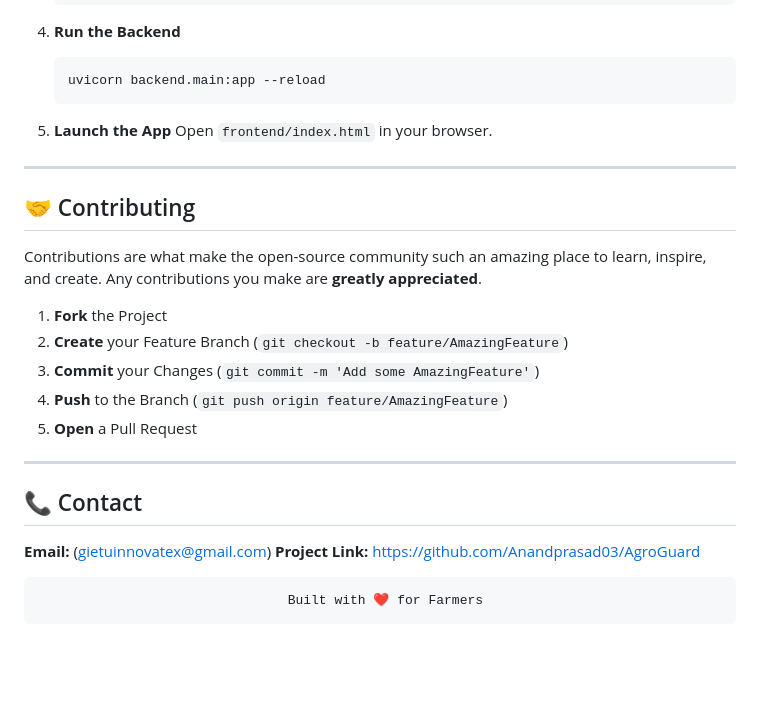
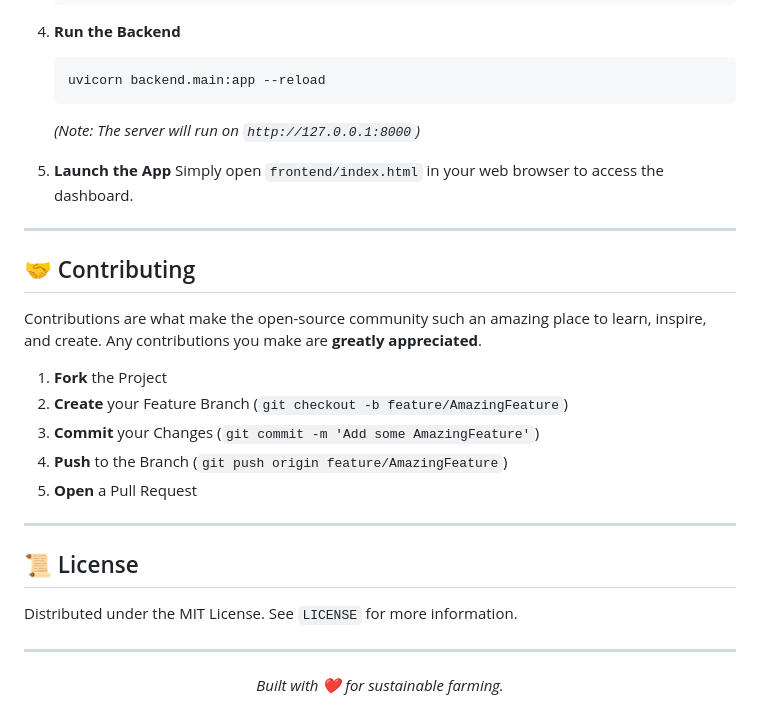
Before and after one commit to Anandprasad03/AgroGaurd, a Markdown page: README.md, the part around one of its changes. Drawn GitHub-style; blank space fills up the shorter version.

````diff
--- a/README.md
+++ b/README.md
@@ -113,12 +148,12 @@ Follow these steps to set up the project locally.
     ```bash
     uvicorn backend.main:app --reload
     ```
+    *(Note: The server will run on `http://127.0.0.1:8000`)*
 
 5.  **Launch the App**
-    Open `frontend/index.html` in your browser.
+    Simply open `frontend/index.html` in your web browser to access the dashboard.
 
 ---
-
 
 ## 🤝 Contributing
 
@@ -132,9 +167,12 @@ Contributions are what make the open-source community such an amazing place to l
 
 ---
 
-## 📞 Contact
-**Email:** (gietuinnovatex@gmail.com)
-**Project Link:** [https://github.com/Anandprasad03/AgroGuard](https://github.com/Anandprasad03/AgroGuard)
+## 📜 License
 
+Distributed under the MIT License. See `LICENSE` for more information.
 
-                                    Built with ❤️ for Farmers
+---
+
+<p align="center">
+  <i>Built with ❤️ for sustainable farming.</i>
+</p>
````
Also changed, not shown: other parts of README.md (+86 -51 lines).
